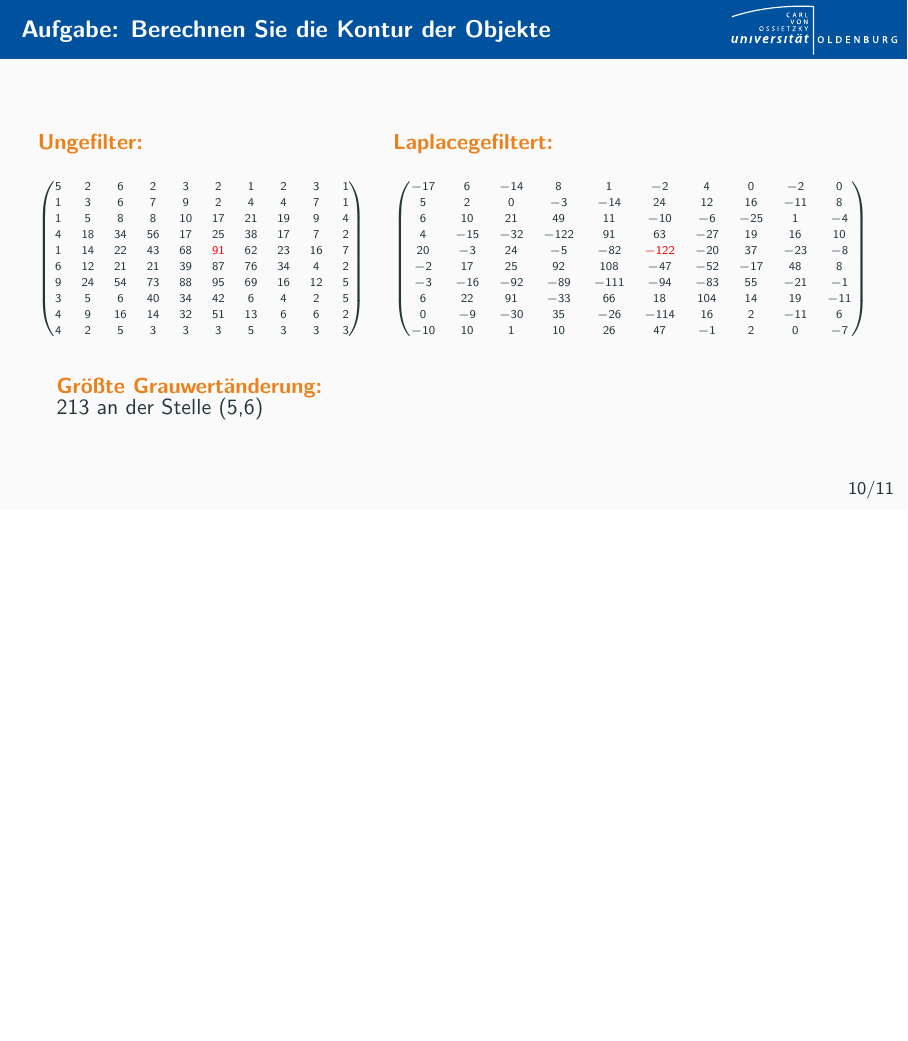
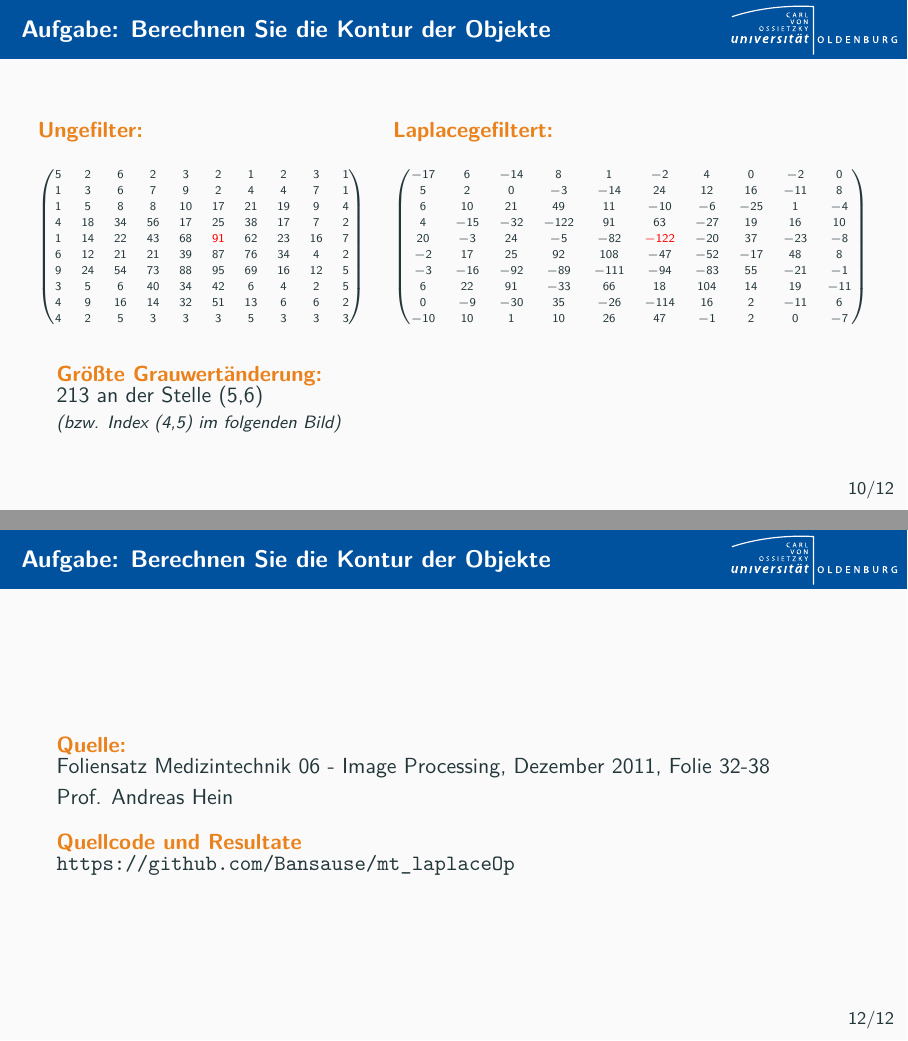
Before and after one commit to Bansause/mt_laplaceOp, LaTeX slides (Presentation/mt_laplaceOp_presentation.tex): page 10 of 11 before the commit and pages 10 and 12 of 12 after it, the two joined at a grey line, the shorter picture padded with empty space. Compiled offline with pdfLaTeX.

Commit message:
Layoutanpassungen und Abschlussfolie

```diff
--- a/Presentation/mt_laplaceOp_presentation.tex
+++ b/Presentation/mt_laplaceOp_presentation.tex
@@ -389,7 +389,8 @@
     \end{columns}
     \begin{alertblock}
         {Größte Grauwertänderung:}
-        213 an der Stelle (5,6)
+        213 an der Stelle (5,6)\\
+        \footnotesize\textit{(bzw. Index (4,5) im folgenden Bild)}
     \end{alertblock}
 \end{frame}
 
@@ -410,5 +411,15 @@
     \end{column}
     \end{columns}
 \end{frame}
-
+\begin{frame}
+    \frametitle{Aufgabe: Berechnen Sie die Kontur der Objekte}
+    \begin{alertblock} {Quelle:}
+        Foliensatz Medizintechnik 06 - Image Processing, Dezember 2011, Folie 32-38\\
+        Prof. Andreas Hein
+    \end{alertblock}
+    \begin{alertblock}
+        {Quellcode und Resultate}
+        \url{https://github.com/Bansause/mt_laplaceOp}
+    \end{alertblock}
+\end{frame}
 \end{document}
```
Also changed, not shown: Presentation/mt_laplaceOp_presentation.pdf, Presentation/mt_laplaceOp_presentation.tex (2 more changed lines).
